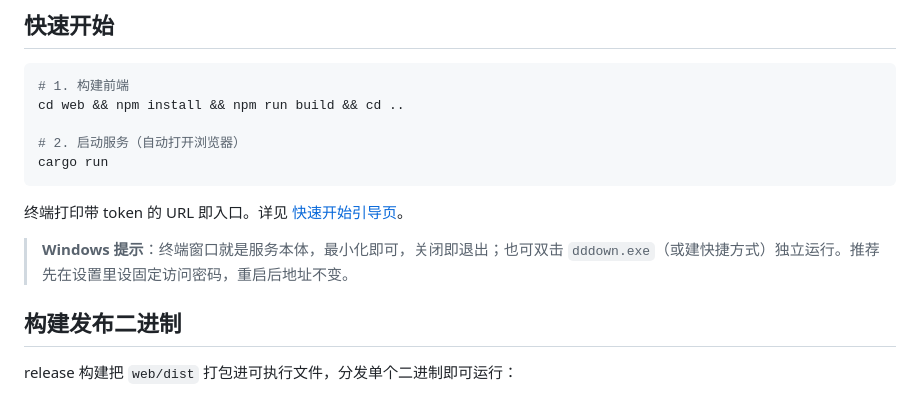
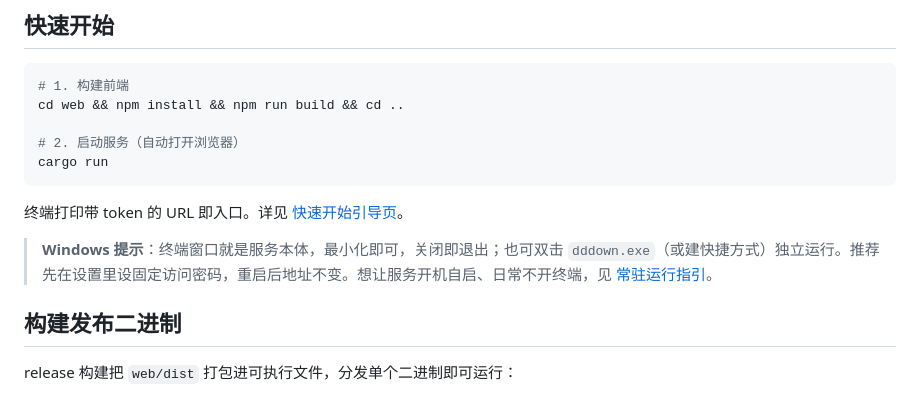
Before and after one commit to Steventsang18/dddown, a Markdown page: README.md, the part around the change. GitHub-like rendering.

```diff
--- a/README.md
+++ b/README.md
@@ -37,7 +37,7 @@ cargo run
 
 终端打印带 token 的 URL 即入口。详见 [快速开始引导页](docs/quickstart.html)。
 
-> **Windows 提示**：终端窗口就是服务本体，最小化即可，关闭即退出；也可双击 `dddown.exe`（或建快捷方式）独立运行。推荐先在设置里设固定访问密码，重启后地址不变。
+> **Windows 提示**：终端窗口就是服务本体，最小化即可，关闭即退出；也可双击 `dddown.exe`（或建快捷方式）独立运行。推荐先在设置里设固定访问密码，重启后地址不变。想让服务开机自启、日常不开终端，见 [常驻运行指引](docs/USAGE.md#常驻运行开机自启无需手动开终端)。
 
 ## 构建发布二进制
 
```
Also changed, not shown: README.en.md (+1 -1 lines), docs/USAGE.md (+27 -0 lines).
